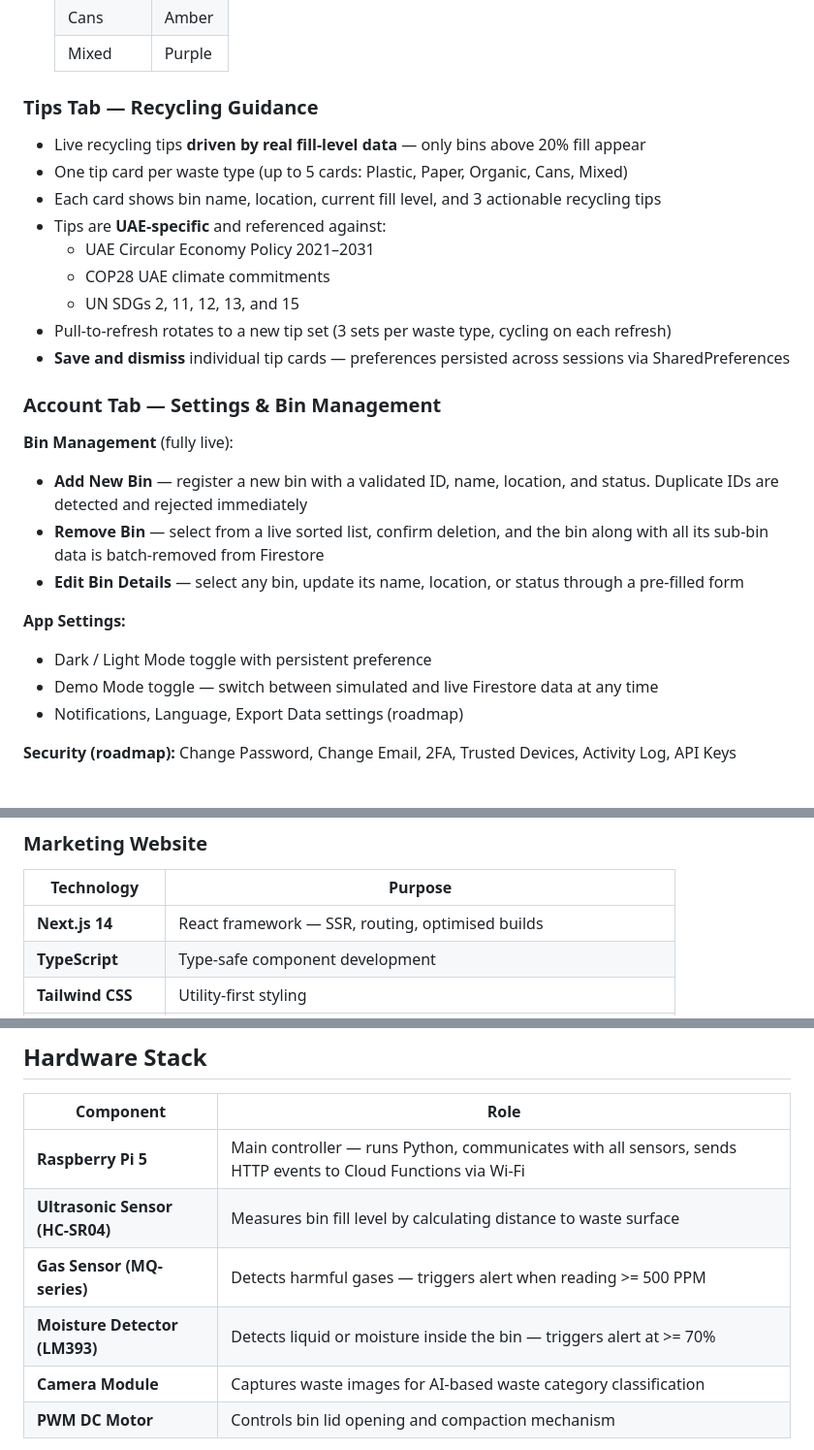
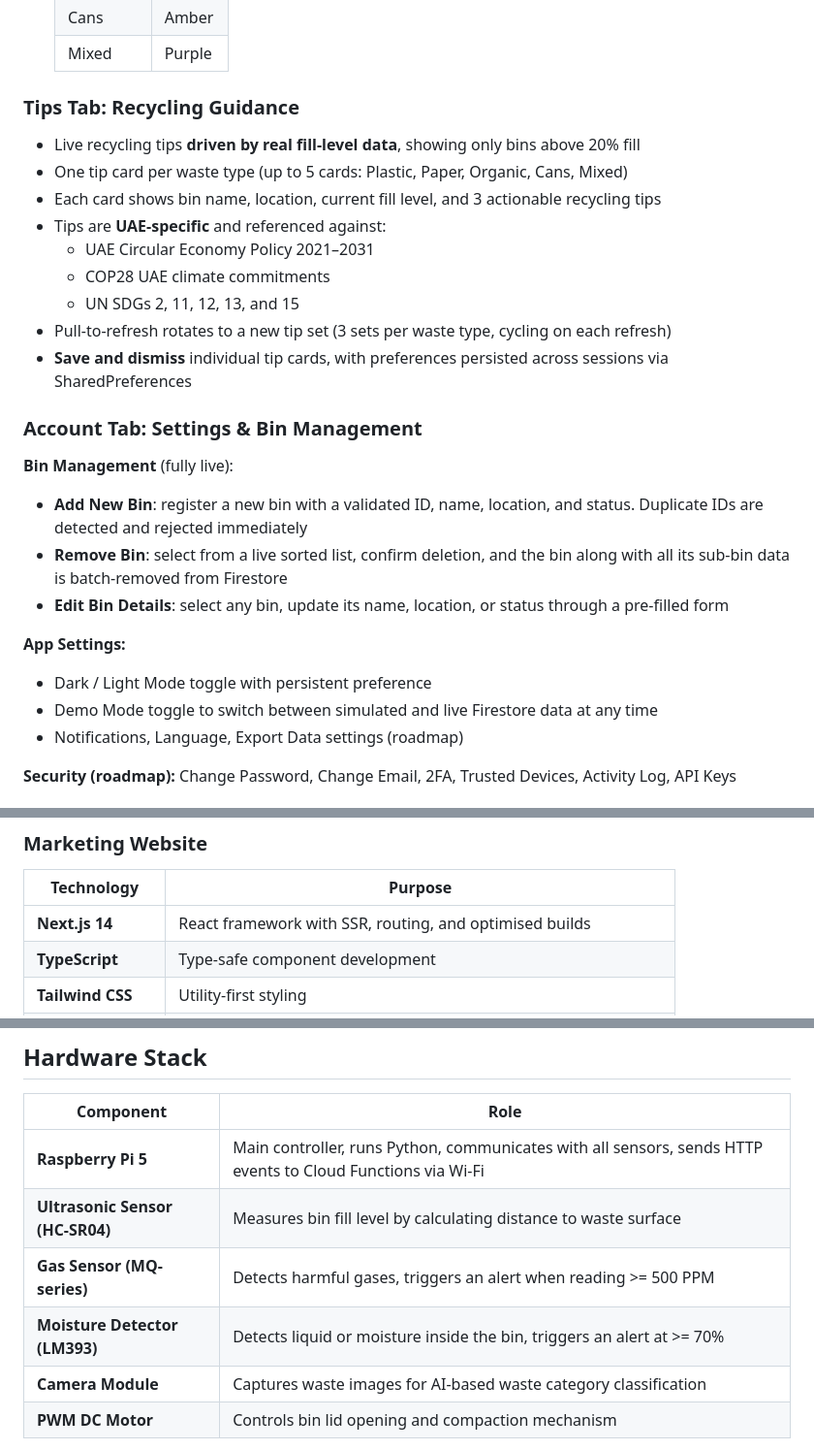
Before and after one commit to abdul48bari/smart-bin-app, a Markdown page: README.md, 3 parts joined by grey strips. Shown at 97% size. GitHub-like rendering.

```diff
--- a/README.md
+++ b/README.md
@@ -104,8 +104,8 @@ Watch a full walkthrough of the Reclevo system — live bin monitoring, alerts,
   | Cans | Amber |
   | Mixed | Purple |
 
-### Tips Tab — Recycling Guidance
-- Live recycling tips **driven by real fill-level data** — only bins above 20% fill appear
+### Tips Tab: Recycling Guidance
+- Live recycling tips **driven by real fill-level data**, showing only bins above 20% fill
 - One tip card per waste type (up to 5 cards: Plastic, Paper, Organic, Cans, Mixed)
 - Each card shows bin name, location, current fill level, and 3 actionable recycling tips
 - Tips are **UAE-specific** and referenced against:
@@ -113,17 +113,17 @@ Watch a full walkthrough of the Reclevo system — live bin monitoring, alerts,
   - COP28 UAE climate commitments
   - UN SDGs 2, 11, 12, 13, and 15
 - Pull-to-refresh rotates to a new tip set (3 sets per waste type, cycling on each refresh)
-- **Save and dismiss** individual tip cards — preferences persisted across sessions via SharedPreferences
+- **Save and dismiss** individual tip cards, with preferences persisted across sessions via SharedPreferences
 
-### Account Tab — Settings & Bin Management
+### Account Tab: Settings & Bin Management
 **Bin Management** (fully live):
-- **Add New Bin** — register a new bin with a validated ID, name, location, and status. Duplicate IDs are detected and rejected immediately
-- **Remove Bin** — select from a live sorted list, confirm deletion, and the bin along with all its sub-bin data is batch-removed from Firestore
-- **Edit Bin Details** — select any bin, update its name, location, or status through a pre-filled form
+- **Add New Bin**: register a new bin with a validated ID, name, location, and status. Duplicate IDs are detected and rejected immediately
+- **Remove Bin**: select from a live sorted list, confirm deletion, and the bin along with all its sub-bin data is batch-removed from Firestore
+- **Edit Bin Details**: select any bin, update its name, location, or status through a pre-filled form
 
 **App Settings:**
 - Dark / Light Mode toggle with persistent preference
-- Demo Mode toggle — switch between simulated and live Firestore data at any time
+- Demo Mode toggle to switch between simulated and live Firestore data at any time
 - Notifications, Language, Export Data settings (roadmap)
 
 **Security (roadmap):** Change Password, Change Email, 2FA, Trusted Devices, Activity Log, API Keys
@@ -195,7 +195,7 @@ Alerts are automatically created by Cloud Functions when sensors report:
 
 | Technology | Purpose |
 |---|---|
-| **Next.js 14** | React framework — SSR, routing, optimised builds |
+| **Next.js 14** | React framework with SSR, routing, and optimised builds |
 | **TypeScript** | Type-safe component development |
 | **Tailwind CSS** | Utility-first styling |
 | **Framer Motion** | Page entrance and scroll animations |
@@ -216,10 +216,10 @@ Alerts are automatically created by Cloud Functions when sensors report:
 
 | Component | Role |
 |---|---|
-| **Raspberry Pi 5** | Main controller — runs Python, communicates with all sensors, sends HTTP events to Cloud Functions via Wi-Fi |
+| **Raspberry Pi 5** | Main controller, runs Python, communicates with all sensors, sends HTTP events to Cloud Functions via Wi-Fi |
 | **Ultrasonic Sensor (HC-SR04)** | Measures bin fill level by calculating distance to waste surface |
-| **Gas Sensor (MQ-series)** | Detects harmful gases — triggers alert when reading >= 500 PPM |
-| **Moisture Detector (LM393)** | Detects liquid or moisture inside the bin — triggers alert at >= 70% |
+| **Gas Sensor (MQ-series)** | Detects harmful gases, triggers an alert when reading >= 500 PPM |
+| **Moisture Detector (LM393)** | Detects liquid or moisture inside the bin, triggers an alert at >= 70% |
 | **Camera Module** | Captures waste images for AI-based waste category classification |
 | **PWM DC Motor** | Controls bin lid opening and compaction mechanism |
 
```
Also changed, not shown: other parts of README.md (+27 -28 lines).
